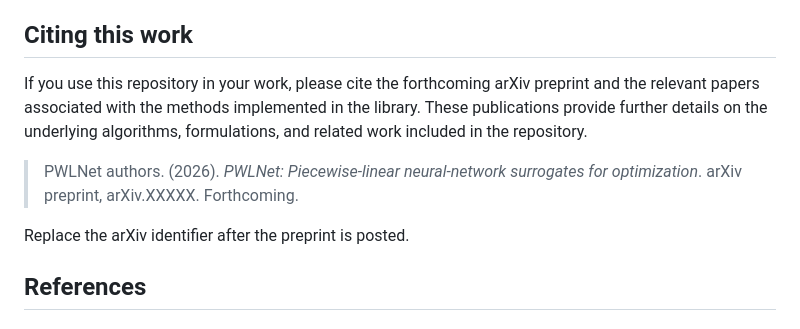
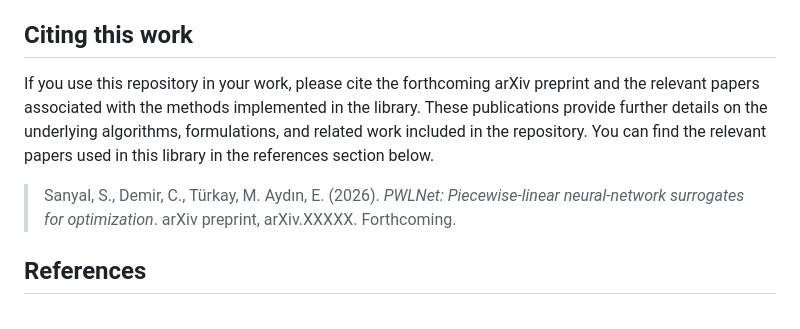
Before and after one commit to SunoySanyal/PWLNet, a Markdown page: README.md, the part around the change. Rendered like a GitHub page.

```diff
--- a/README.md
+++ b/README.md
@@ -799,11 +799,10 @@ Gurobi when available, but the repository is designed to run without it.
 
 ## Citing this work
 
-If you use this repository in your work, please cite the forthcoming arXiv preprint and the relevant papers associated with the methods implemented in the library. These publications provide further details on the underlying algorithms, formulations, and related work included in the repository.
+If you use this repository in your work, please cite the forthcoming arXiv preprint and the relevant papers associated with the methods implemented in the library. These publications provide further details on the underlying algorithms, formulations, and related work included in the repository. You can find the relevant papers used in this library in the references section below.
 
-> PWLNet authors. (2026). *PWLNet: Piecewise-linear neural-network surrogates for optimization*. arXiv preprint, arXiv.XXXXX. Forthcoming.
+> Sanyal, S., Demir, C., Türkay, M. Aydın, E. (2026). *PWLNet: Piecewise-linear neural-network surrogates for optimization*. arXiv preprint, arXiv.XXXXX. Forthcoming.
 
-Replace the arXiv identifier after the preprint is posted.
 
 ## References
 
```
Also changed, not shown: images/pwlnet_showcase.png (added), 4 other files.
